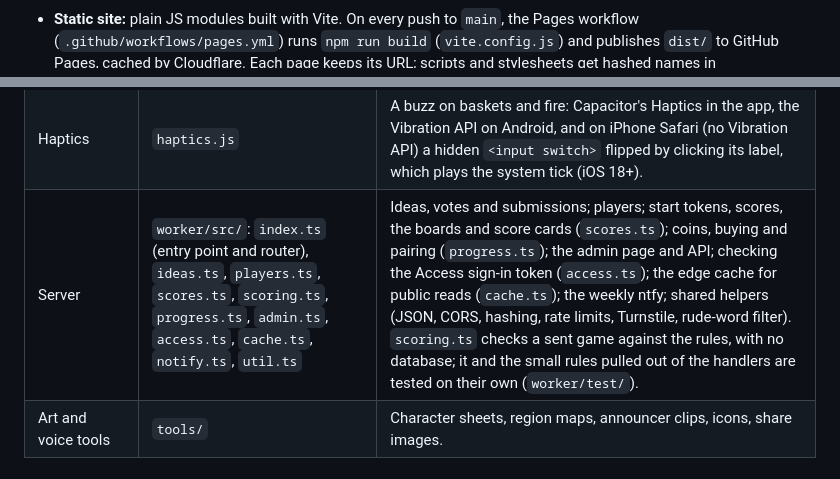
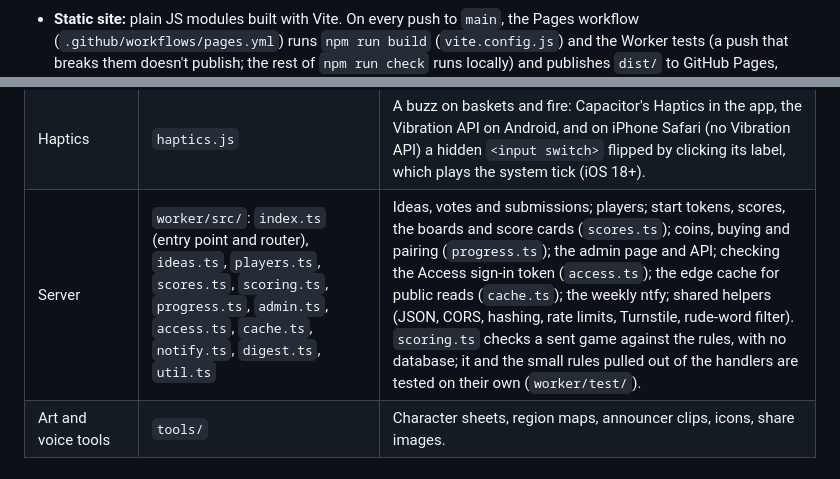
Before and after one commit to orsonbrooker/orsonbrooker.github.io, a Markdown page: docs/architecture.md, 2 parts joined by grey strips. Rendered like a GitHub page.

Commit message:
Architecture: the work loop (check, skills, outer loop, digest) and CI's Worker tests
Co-Authored-By: Claude Opus 5.5 <noreply@anthropic.com>

````diff
--- a/docs/architecture.md
+++ b/docs/architecture.md
@@ -37,7 +38,8 @@ flowchart LR
 ```
 
 - **Static site:** plain JS modules built with Vite. On every push to `main`, the Pages workflow
-  (`.github/workflows/pages.yml`) runs `npm run build` (`vite.config.js`) and publishes `dist/` to GitHub
+  (`.github/workflows/pages.yml`) runs `npm run build` (`vite.config.js`) and the Worker tests (a push that
+  breaks them doesn't publish; the rest of `npm run check` runs locally) and publishes `dist/` to GitHub
   Pages, cached by Cloudflare. Each page keeps its URL; scripts and stylesheets get hashed names in
   `dist/build/`, so new code always gets past the cache, and everything fetched by URL at runtime
   (`assets/`, `icons/`, manifests, `robots.txt`, `sitemap.xml`, `CNAME`) is copied unhashed. The pixel font is self-hosted (`@fontsource/press-start-2p`,
@@ -86,7 +88,7 @@ flowchart LR
 | Server address | `api.js` | Where the API is: this site's `/api`, the local Worker on localhost, or the live site from the iOS app. |
 | iOS app | `ios/`, `capacitor.config.json`, `tools/app/prepare.mjs` | The same pages bundled into an app with Capacitor, opening on the game. |
 | Haptics | `haptics.js` | A buzz on baskets and fire: Capacitor's Haptics in the app, the Vibration API on Android, and on iPhone Safari (no Vibration API) a hidden `<input switch>` flipped by clicking its label, which plays the system tick (iOS 18+). |
-| Server | `worker/src/`: `index.ts` (entry point and router), `ideas.ts`, `players.ts`, `scores.ts`, `scoring.ts`, `progress.ts`, `admin.ts`, `access.ts`, `cache.ts`, `notify.ts`, `util.ts` | Ideas, votes and submissions; players; start tokens, scores, the boards and score cards (`scores.ts`); coins, buying and pairing (`progress.ts`); the admin page and API; checking the Access sign-in token (`access.ts`); the edge cache for public reads (`cache.ts`); the weekly ntfy; shared helpers (JSON, CORS, hashing, rate limits, Turnstile, rude-word filter). `scoring.ts` checks a sent game against the rules, with no database; it and the small rules pulled out of the handlers are tested on their own (`worker/test/`). |
+| Server | `worker/src/`: `index.ts` (entry point and router), `ideas.ts`, `players.ts`, `scores.ts`, `scoring.ts`, `progress.ts`, `admin.ts`, `access.ts`, `cache.ts`, `notify.ts`, `digest.ts`, `util.ts` | Ideas, votes and submissions; players; start tokens, scores, the boards and score cards (`scores.ts`); coins, buying and pairing (`progress.ts`); the admin page and API; checking the Access sign-in token (`access.ts`); the edge cache for public reads (`cache.ts`); the weekly ntfy; shared helpers (JSON, CORS, hashing, rate limits, Turnstile, rude-word filter). `scoring.ts` checks a sent game against the rules, with no database; it and the small rules pulled out of the handlers are tested on their own (`worker/test/`). |
 | Art and voice tools | `tools/` | Character sheets, region maps, announcer clips, icons, share images. |
 
 ## Domain model
````
Also changed, not shown: other parts of docs/architecture.md (+24 -0 lines).
